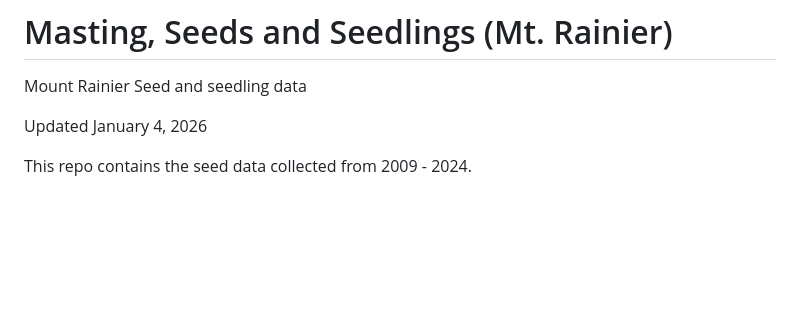
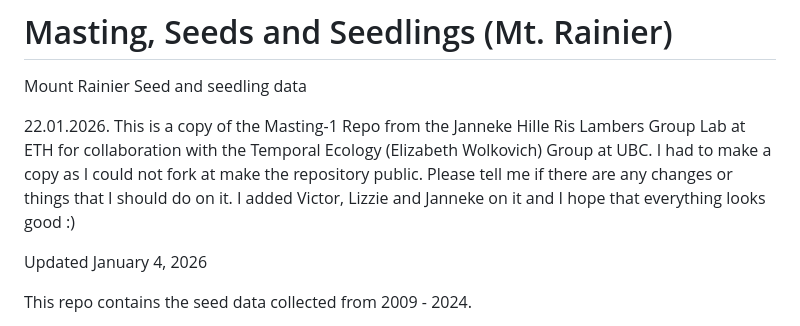
Before and after one commit to eleoperret/MastingCollab, a Markdown page: README.md, the part around the change. Rendered like a GitHub page; blank space fills up the shorter version.

```diff
--- a/README.md
+++ b/README.md
@@ -1,5 +1,10 @@
 # Masting, Seeds and Seedlings (Mt. Rainier)
 Mount Rainier Seed and seedling data
+
+22.01.2026. This is a copy of the Masting-1 Repo from the Janneke Hille Ris Lambers Group Lab at ETH for collaboration with the Temporal Ecology (Elizabeth Wolkovich) Group at UBC.
+I had to make a copy as I could not fork at make the repository public.
+Please tell me if there are any changes or things that I should do on it.
+I added Victor, Lizzie and Janneke on it and I hope that everything looks good :)
 
 Updated January 4, 2026
 
```
